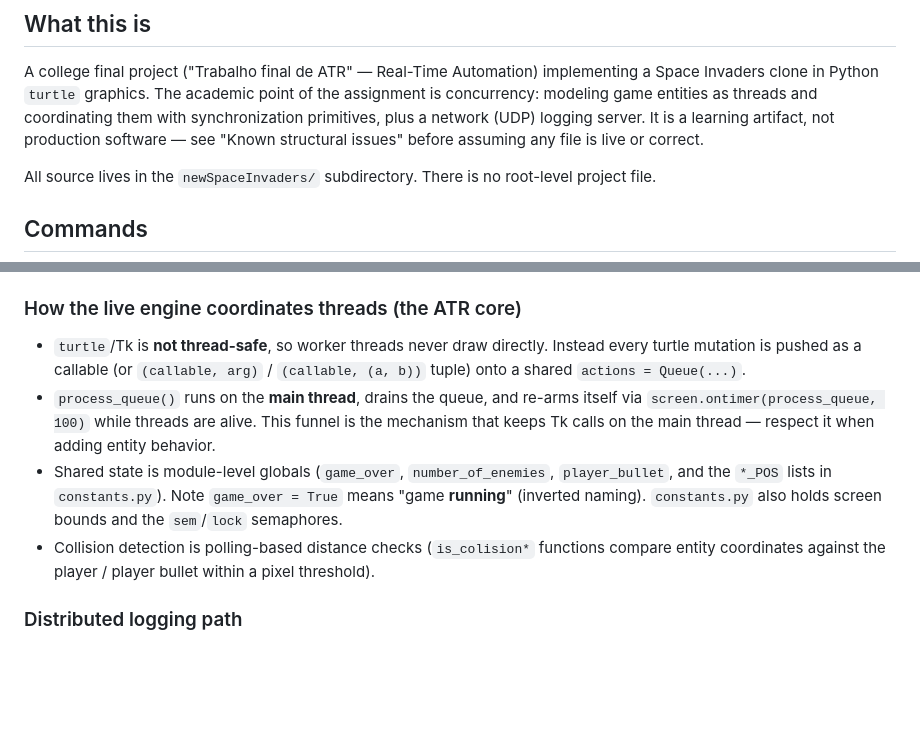
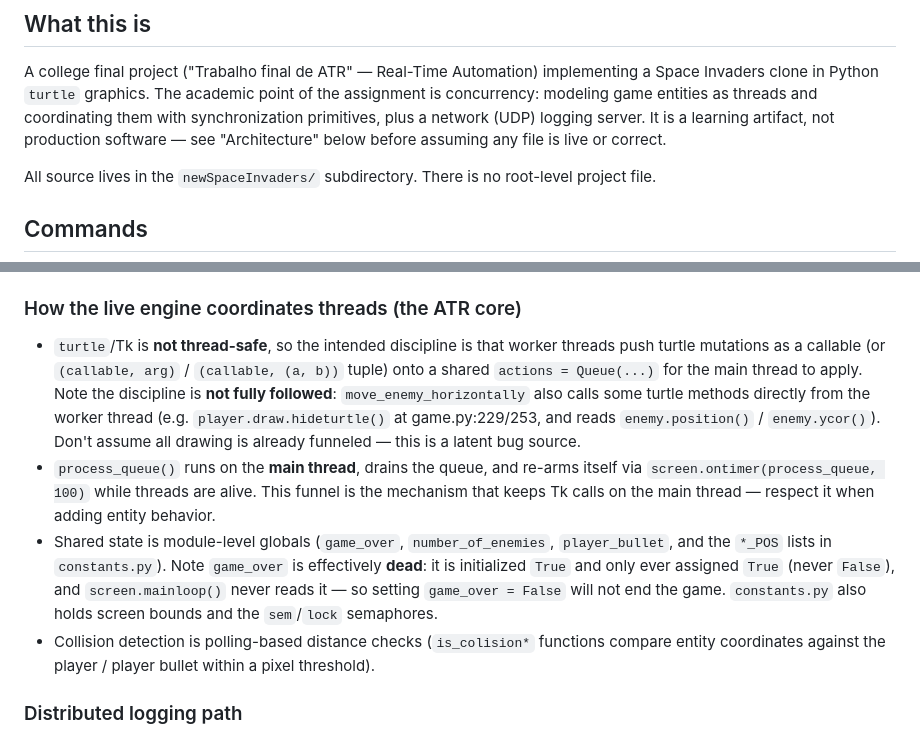
Before and after one commit to felipefrocha/spaceinvaders, a Markdown page: CLAUDE.md, 2 parts joined by grey strips. Drawn GitHub-style; blank space fills up the shorter version.

Commit message:
Fix inaccuracies in CLAUDE.md flagged by code review
- Redirect dangling 'Known structural issues' reference to the Architecture section
- Correct the threading-invariant claim: the queue discipline is not fully
  followed (some turtle calls happen directly on worker threads)
- Correct the game_over description: the flag is effectively dead, never set False

Co-Authored-By: Claude Opus 4.8 <noreply@anthropic.com>
Claude-Session: https://claude.ai/code/session_018G4aybSP6JeXVtqch1xiLC

```diff
--- a/CLAUDE.md
+++ b/CLAUDE.md
@@ -8,7 +8,7 @@ A college final project ("Trabalho final de ATR" — Real-Time Automation) imple
 Space Invaders clone in Python `turtle` graphics. The academic point of the assignment is
 concurrency: modeling game entities as threads and coordinating them with synchronization
 primitives, plus a network (UDP) logging server. It is a learning artifact, not production
-software — see "Known structural issues" before assuming any file is live or correct.
+software — see "Architecture" below before assuming any file is live or correct.
 
 All source lives in the `newSpaceInvaders/` subdirectory. There is no root-level project file.
 
@@ -46,15 +46,20 @@ python3 testes.py        # run the standalone enemy-movement prototype (unrelate
 
 ### How the live engine coordinates threads (the ATR core)
 
-- `turtle`/Tk is **not thread-safe**, so worker threads never draw directly. Instead every
-  turtle mutation is pushed as a callable (or `(callable, arg)` / `(callable, (a, b))` tuple)
-  onto a shared `actions = Queue(...)`.
+- `turtle`/Tk is **not thread-safe**, so the intended discipline is that worker threads push
+  turtle mutations as a callable (or `(callable, arg)` / `(callable, (a, b))` tuple) onto a
+  shared `actions = Queue(...)` for the main thread to apply. Note the discipline is **not
+  fully followed**: `move_enemy_horizontally` also calls some turtle methods directly from the
+  worker thread (e.g. `player.draw.hideturtle()` at game.py:229/253, and reads `enemy.position()`
+  / `enemy.ycor()`). Don't assume all drawing is already funneled — this is a latent bug source.
 - `process_queue()` runs on the **main thread**, drains the queue, and re-arms itself via
   `screen.ontimer(process_queue, 100)` while threads are alive. This funnel is the mechanism
   that keeps Tk calls on the main thread — respect it when adding entity behavior.
 - Shared state is module-level globals (`game_over`, `number_of_enemies`, `player_bullet`,
-  and the `*_POS` lists in `constants.py`). Note `game_over = True` means "game **running**"
-  (inverted naming). `constants.py` also holds screen bounds and the `sem`/`lock` semaphores.
+  and the `*_POS` lists in `constants.py`). Note `game_over` is effectively **dead**: it is
+  initialized `True` and only ever assigned `True` (never `False`), and `screen.mainloop()`
+  never reads it — so setting `game_over = False` will not end the game. `constants.py` also
+  holds screen bounds and the `sem`/`lock` semaphores.
 - Collision detection is polling-based distance checks (`is_colision*` functions compare
   entity coordinates against the player / player bullet within a pixel threshold).
 
```
